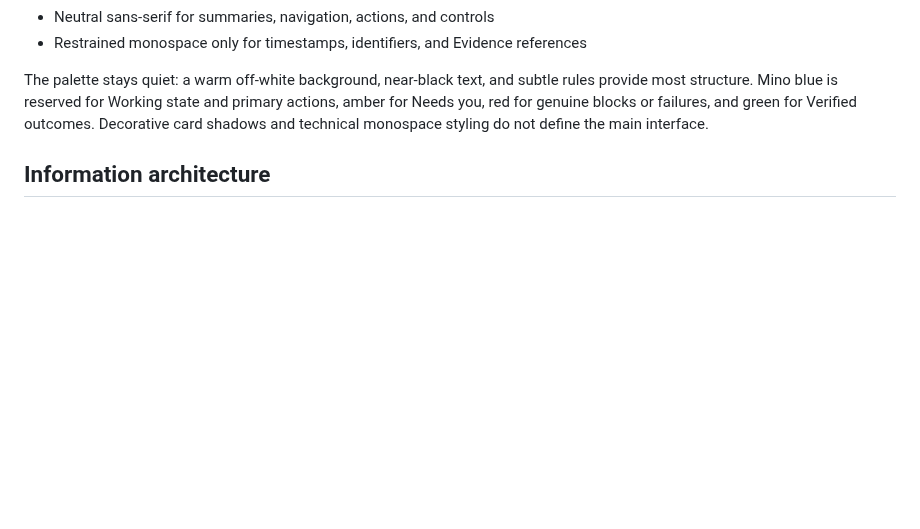
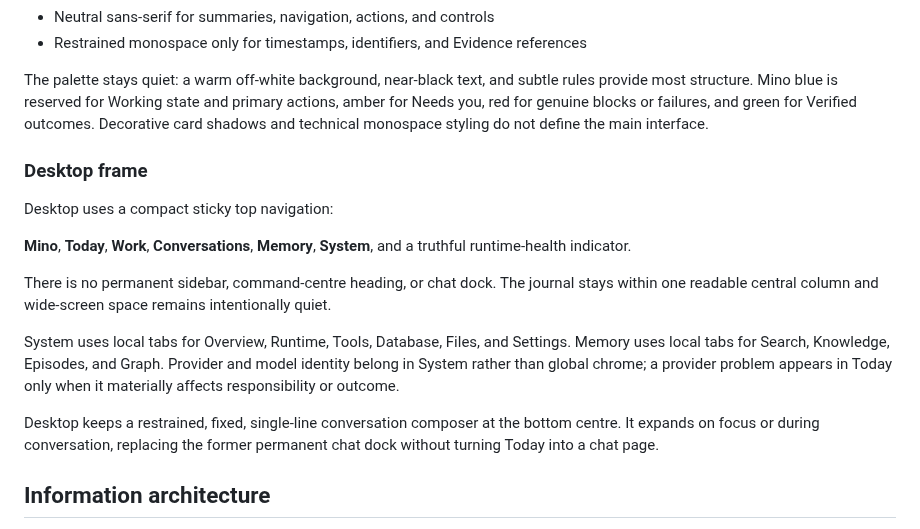
Before and after one commit to H4fizWasabie/mino-agent, a Markdown page: DASHBOARD_DESIGN.md, the part around the change. Rendered like a GitHub page; blank space fills up the shorter version.

Commit message:
docs: define dashboard desktop frame
Center the operator journal behind compact global navigation and a restrained composer while moving technical depth into local System and Memory tabs.

```diff
--- a/DASHBOARD_DESIGN.md
+++ b/DASHBOARD_DESIGN.md
@@ -26,6 +26,27 @@ subtle rules provide most structure. Mino blue is reserved for Working state
 and primary actions, amber for Needs you, red for genuine blocks or failures,
 and green for Verified outcomes. Decorative card shadows and technical
 monospace styling do not define the main interface.
+
+### Desktop frame
+
+Desktop uses a compact sticky top navigation:
+
+**Mino**, **Today**, **Work**, **Conversations**, **Memory**, **System**, and a
+truthful runtime-health indicator.
+
+There is no permanent sidebar, command-centre heading, or chat dock. The
+journal stays within one readable central column and wide-screen space remains
+intentionally quiet.
+
+System uses local tabs for Overview, Runtime, Tools, Database, Files, and
+Settings. Memory uses local tabs for Search, Knowledge, Episodes, and Graph.
+Provider and model identity belong in System rather than global chrome; a
+provider problem appears in Today only when it materially affects
+responsibility or outcome.
+
+Desktop keeps a restrained, fixed, single-line conversation composer at the
+bottom centre. It expands on focus or during conversation, replacing the
+former permanent chat dock without turning Today into a chat page.
 
 ## Information architecture
 
```
Also changed, not shown: CHANGELOG.md (+1 -1 lines).
